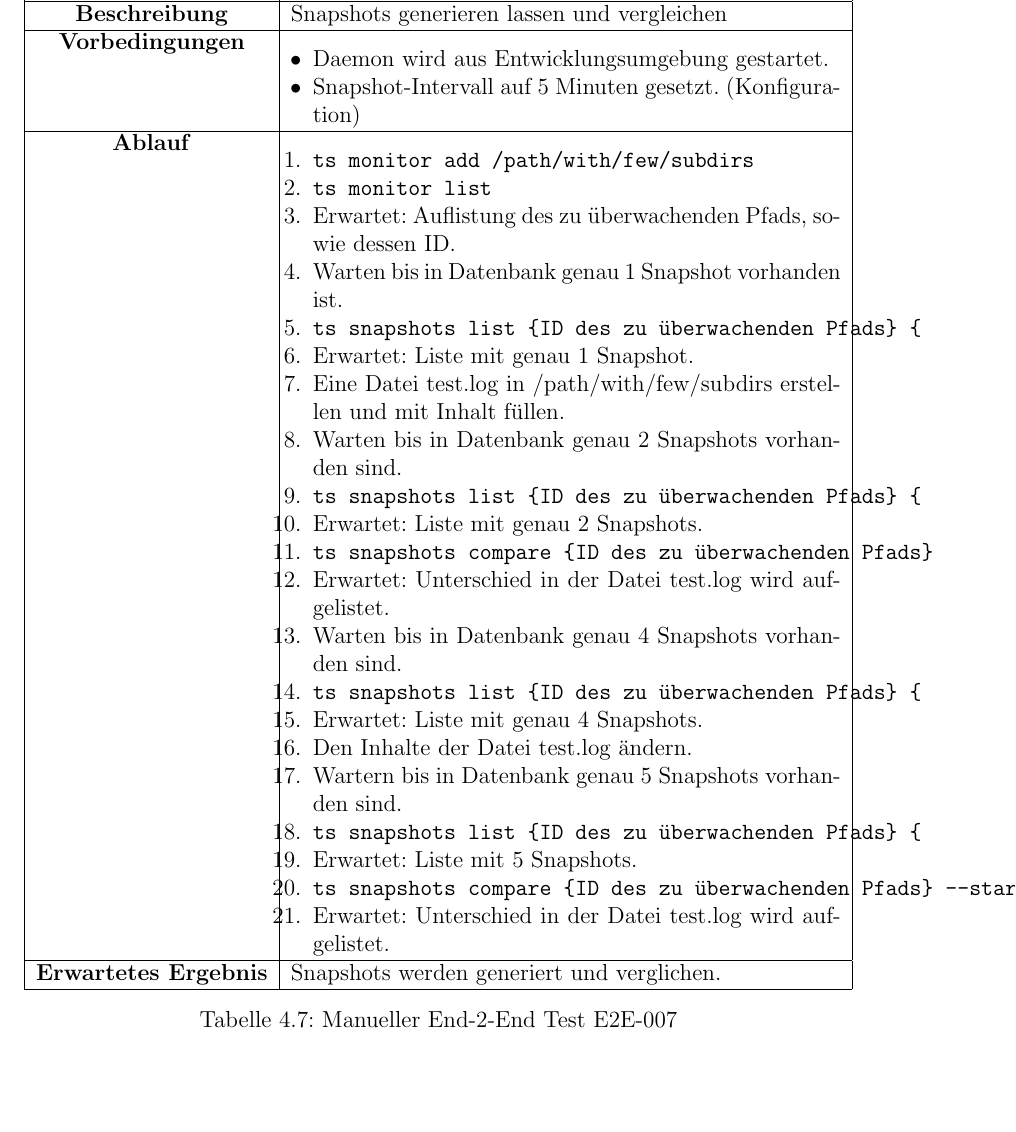
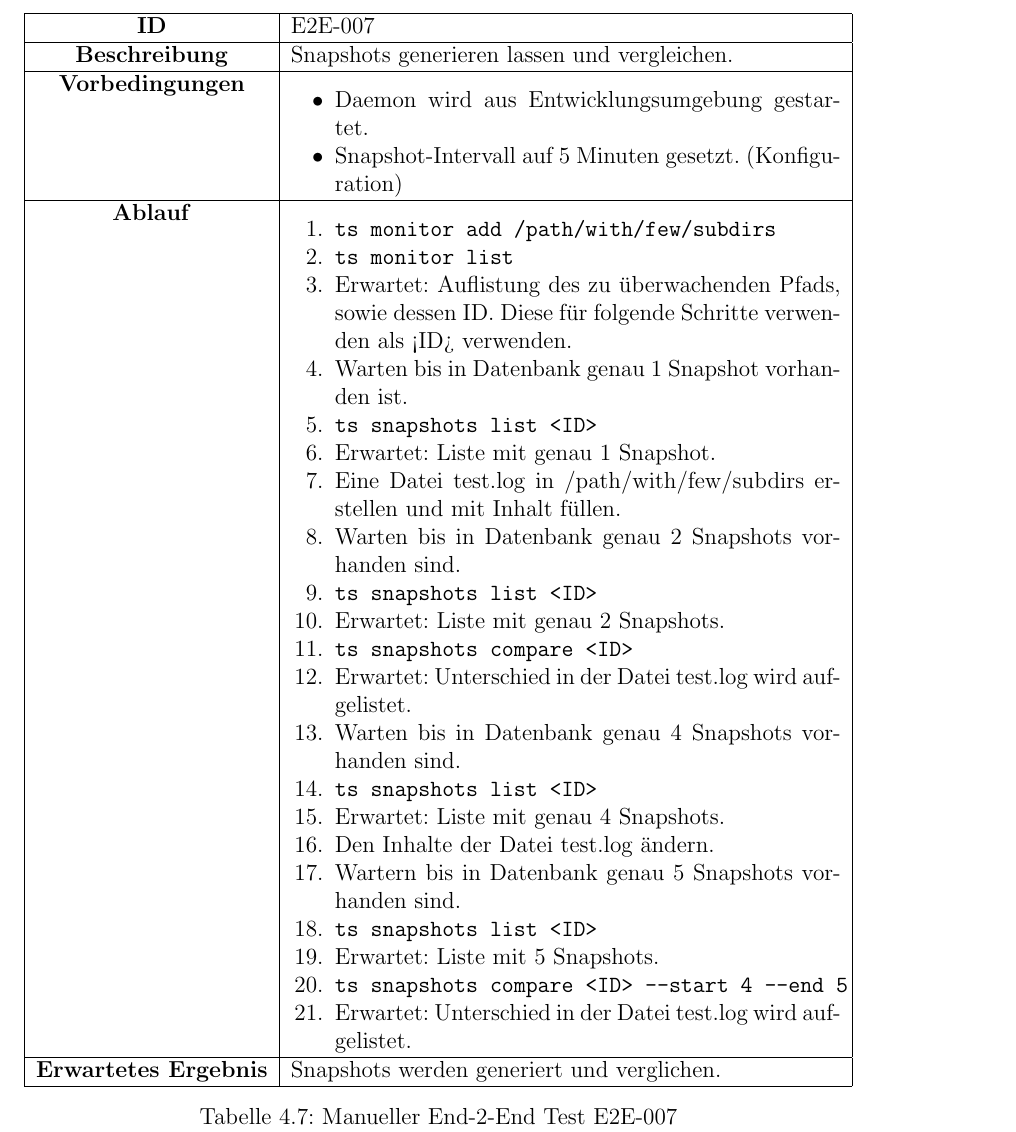
Before and after one commit to BFH-Project1-HS24-KMS4-2/ai-aided-caches-n-logs-monitoring-n-wiping-demon, a LaTeX document (docs/report.tex): part of page 31 of 37, cut at the place of the change, the shorter picture padded with empty space. Compiled offline with pdfLaTeX.

Commit message:
refactor report

```diff
--- a/docs/report.tex
+++ b/docs/report.tex
@@ -908,11 +908,11 @@ Additional recommendations:
 
     \begin{table}[h!]
         \centering
-        \setlength{\leftmargini}{0.4cm}
+        \setlength{\leftmargini}{0.8cm}
         \begin{tabular}{|c|p{10cm}|}
             \hline
             \textbf{ID}           & E2E-007 \\ \hline
-            \textbf{Beschreibung} & Snapshots generieren lassen und vergleichen \\ \hline
+            \textbf{Beschreibung} & Snapshots generieren lassen und vergleichen. \\ \hline
             \textbf{Vorbedingungen} &
             \begin{itemize}
                 \item Daemon wird aus Entwicklungsumgebung gestartet.
@@ -922,24 +922,24 @@ Additional recommendations:
             \begin{enumerate}
                 \item \begin{verbatim}ts monitor add /path/with/few/subdirs\end{verbatim}
                 \item \begin{verbatim}ts monitor list\end{verbatim}
-                \item Erwartet: Auflistung des zu überwachenden Pfads, sowie dessen ID.
+                \item Erwartet: Auflistung des zu überwachenden Pfads, sowie dessen ID. Diese für folgende Schritte verwenden als <ID> verwenden.
                 \item Warten bis in Datenbank genau 1 Snapshot vorhanden ist.
-                \item \begin{verbatim}ts snapshots list {ID des zu überwachenden Pfads} {\end{verbatim}
+                \item \begin{verbatim}ts snapshots list <ID>\end{verbatim}
                 \item Erwartet: Liste mit genau 1 Snapshot.
                 \item Eine Datei test.log in /path/with/few/subdirs erstellen und mit Inhalt füllen.
                 \item Warten bis in Datenbank genau 2 Snapshots vorhanden sind.
-                \item \begin{verbatim}ts snapshots list {ID des zu überwachenden Pfads} {\end{verbatim}
+                \item \begin{verbatim}ts snapshots list <ID>\end{verbatim}
                 \item Erwartet: Liste mit genau 2 Snapshots.
-                \item \begin{verbatim}ts snapshots compare {ID des zu überwachenden Pfads}\end{verbatim}
+                \item \begin{verbatim}ts snapshots compare <ID>\end{verbatim}
                 \item Erwartet: Unterschied in der Datei test.log wird aufgelistet.
                 \item Warten bis in Datenbank genau 4 Snapshots vorhanden sind.
-                \item \begin{verbatim}ts snapshots list {ID des zu überwachenden Pfads} {\end{verbatim}
+                \item \begin{verbatim}ts snapshots list <ID>\end{verbatim}
                 \item Erwartet: Liste mit genau 4 Snapshots.
                 \item Den Inhalte der Datei test.log ändern.
                 \item Wartern bis in Datenbank genau 5 Snapshots vorhanden sind.
-                \item \begin{verbatim}ts snapshots list {ID des zu überwachenden Pfads} {\end{verbatim}
+                \item \begin{verbatim}ts snapshots list <ID>\end{verbatim}
                 \item Erwartet: Liste mit 5 Snapshots.
-                \item \begin{verbatim}ts snapshots compare {ID des zu überwachenden Pfads} --start 4 --end 5\end{verbatim}
+                \item \begin{verbatim}ts snapshots compare <ID> --start 4 --end 5\end{verbatim}
                 \item Erwartet: Unterschied in der Datei test.log wird aufgelistet.
             \end{enumerate} \\ \hline
             \textbf{Erwartetes Ergebnis} & Snapshots werden generiert und verglichen. \\ \hline
```
